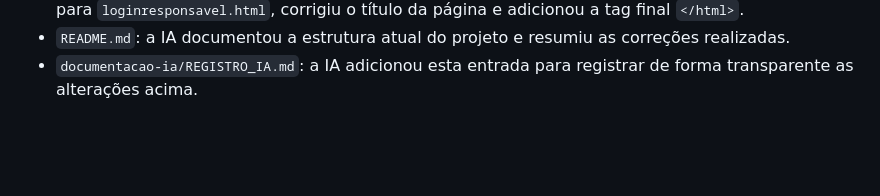
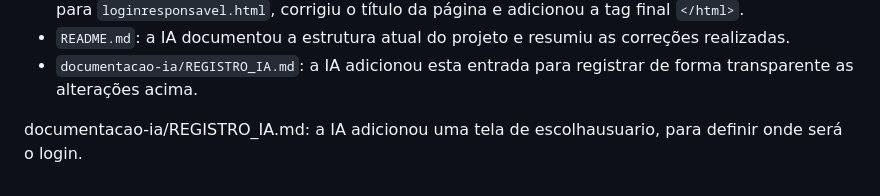
Before and after one commit to renatagoncalves-177/Nexus_Cantina, a Markdown page: documentacao-ia/REGISTRO_IA.md, the part around the change. GitHub-like rendering; blank space fills up the shorter version.

```diff
--- a/documentacao-ia/REGISTRO_IA.md
+++ b/documentacao-ia/REGISTRO_IA.md
@@ -76,3 +76,5 @@ Copie este modelo e preencha de forma simples:
   correções realizadas.
 - `documentacao-ia/REGISTRO_IA.md`: a IA adicionou esta entrada para registrar
   de forma transparente as alterações acima.
+
+documentacao-ia/REGISTRO_IA.md: a IA adicionou uma tela de escolhausuario, para definir onde será o login.
```
